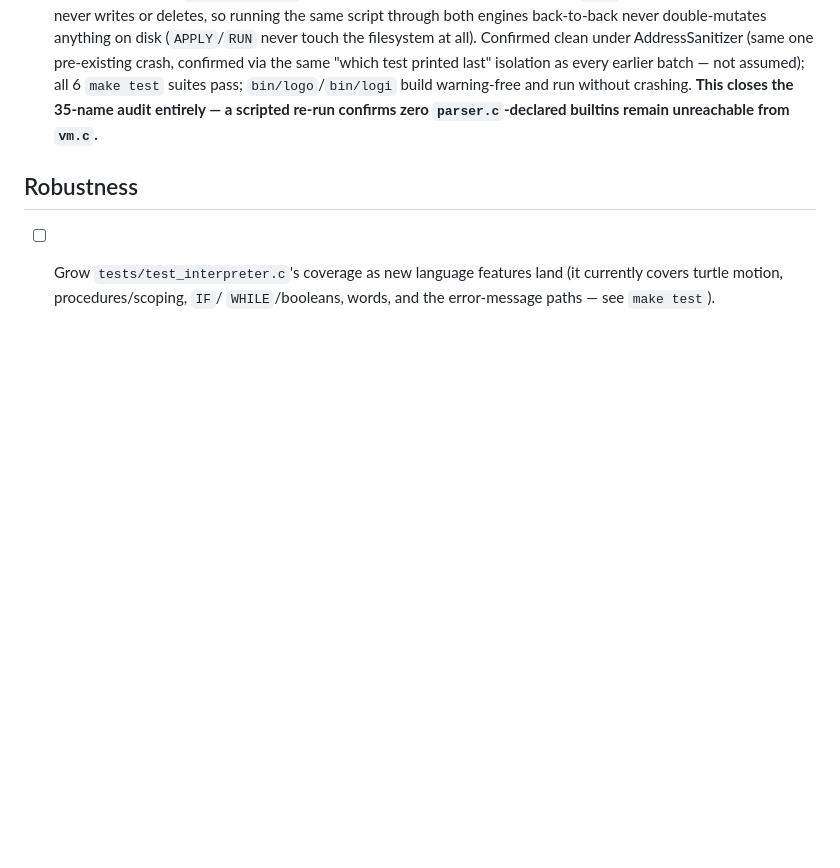
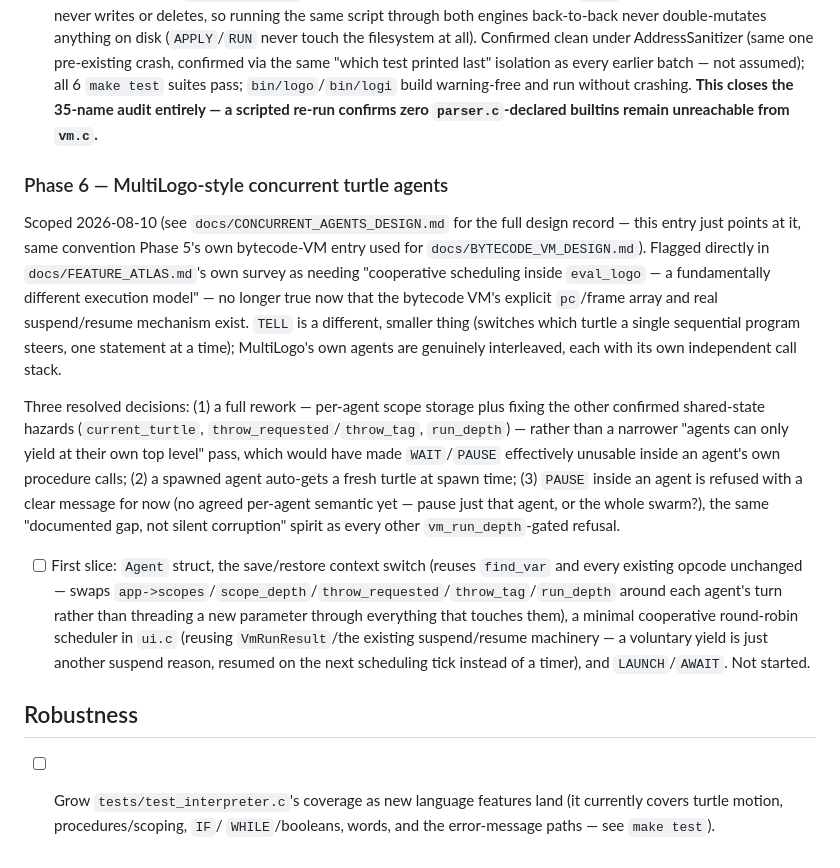
Before and after one commit to hansolovkarlsson/Logo, a Markdown page: docs/ROADMAP.md, the part around the change. Rendered like a GitHub page; blank space fills up the shorter version.

```diff
--- a/docs/ROADMAP.md
+++ b/docs/ROADMAP.md
@@ -933,6 +933,40 @@ instruction-set/frame-layout detail behind each of these.
   **This closes the 35-name audit entirely — a scripted re-run confirms
   zero `parser.c`-declared builtins remain unreachable from `vm.c`.**
 
+### Phase 6 — MultiLogo-style concurrent turtle agents
+
+Scoped 2026-08-10 (see `docs/CONCURRENT_AGENTS_DESIGN.md` for the full
+design record — this entry just points at it, same convention Phase 5's
+own bytecode-VM entry used for `docs/BYTECODE_VM_DESIGN.md`). Flagged
+directly in `docs/FEATURE_ATLAS.md`'s own survey as needing "cooperative
+scheduling inside `eval_logo` — a fundamentally different execution
+model" — no longer true now that the bytecode VM's explicit `pc`/frame
+array and real suspend/resume mechanism exist. `TELL` is a different,
+smaller thing (switches which turtle a single sequential program steers,
+one statement at a time); MultiLogo's own agents are genuinely
+interleaved, each with its own independent call stack.
+
+Three resolved decisions: (1) a full rework — per-agent scope storage
+plus fixing the other confirmed shared-state hazards (`current_turtle`,
+`throw_requested`/`throw_tag`, `run_depth`) — rather than a narrower
+"agents can only yield at their own top level" pass, which would have
+made `WAIT`/`PAUSE` effectively unusable inside an agent's own procedure
+calls; (2) a spawned agent auto-gets a fresh turtle at spawn time; (3)
+`PAUSE` inside an agent is refused with a clear message for now (no
+agreed per-agent semantic yet — pause just that agent, or the whole
+swarm?), the same "documented gap, not silent corruption" spirit as
+every other `vm_run_depth`-gated refusal.
+
+- [ ] First slice: `Agent` struct, the save/restore context switch
+  (reuses `find_var` and every existing opcode unchanged — swaps
+  `app->scopes`/`scope_depth`/`throw_requested`/`throw_tag`/`run_depth`
+  around each agent's turn rather than threading a new parameter through
+  everything that touches them), a minimal cooperative round-robin
+  scheduler in `ui.c` (reusing `VmRunResult`/the existing suspend/resume
+  machinery — a voluntary yield is just another suspend reason, resumed
+  on the next scheduling tick instead of a timer), and `LAUNCH`/`AWAIT`.
+  Not started.
+
 ## Robustness
 
 - [ ] Grow `tests/test_interpreter.c`'s coverage as new language features
```
Also changed, not shown: docs/CONCURRENT_AGENTS_DESIGN.md (added, +200 -0 lines).
